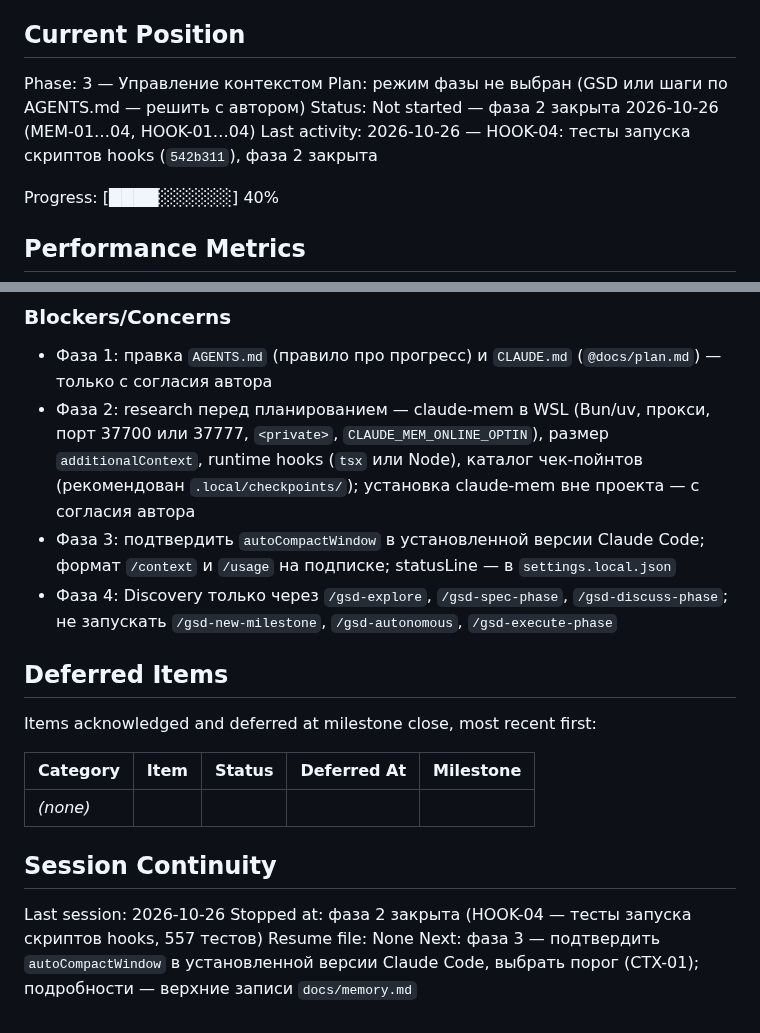
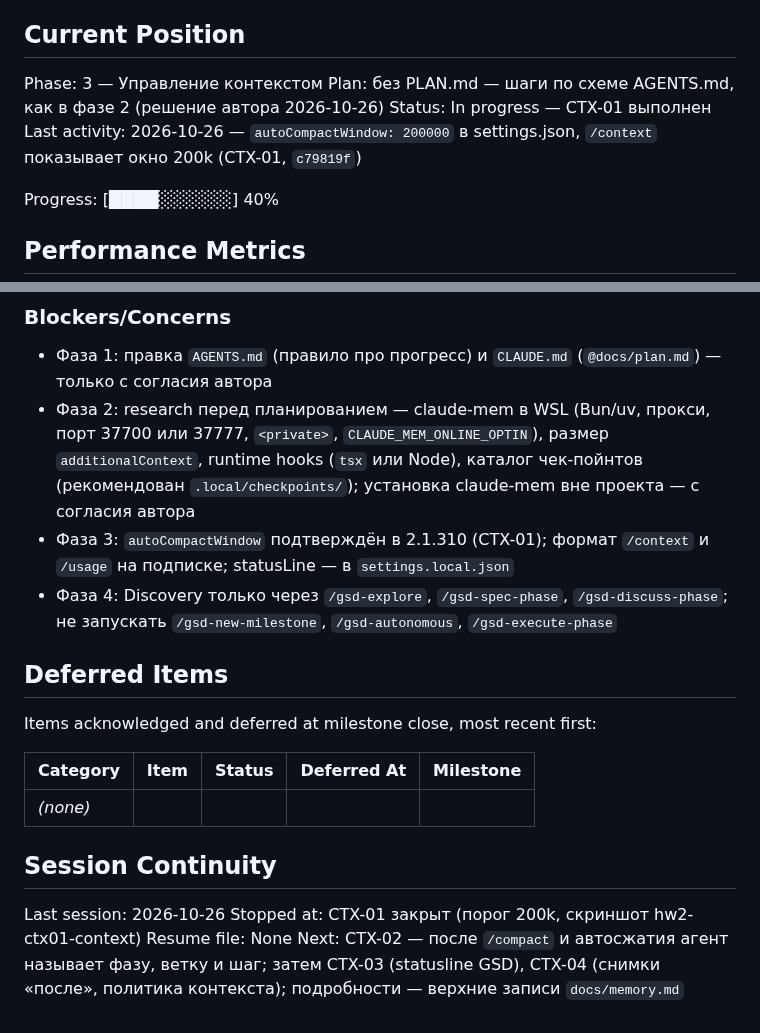
Before and after one commit to Termogaz/otus-agents-library, a Markdown page: .planning/STATE.md, 2 parts joined by grey strips. Rendered like a GitHub page.

```diff
--- a/.planning/STATE.md
+++ b/.planning/STATE.md
@@ -30,9 +30,9 @@ See: .planning/PROJECT.md (updated 2026-10-22)
 ## Current Position
 
 Phase: 3 — Управление контекстом
-Plan: режим фазы не выбран (GSD или шаги по AGENTS.md — решить с автором)
-Status: Not started — фаза 2 закрыта 2026-10-26 (MEM-01…04, HOOK-01…04)
-Last activity: 2026-10-26 — HOOK-04: тесты запуска скриптов hooks (`542b311`), фаза 2 закрыта
+Plan: без PLAN.md — шаги по схеме AGENTS.md, как в фазе 2 (решение автора 2026-10-26)
+Status: In progress — CTX-01 выполнен
+Last activity: 2026-10-26 — `autoCompactWindow: 200000` в settings.json, `/context` показывает окно 200k (CTX-01, `c79819f`)
 
 Progress: [████░░░░░░] 40%
 
@@ -97,7 +97,7 @@ None yet.
 
 - Фаза 1: правка `AGENTS.md` (правило про прогресс) и `CLAUDE.md` (`@docs/plan.md`) — только с согласия автора
 - Фаза 2: research перед планированием — claude-mem в WSL (Bun/uv, прокси, порт 37700 или 37777, `<private>`, `CLAUDE_MEM_ONLINE_OPTIN`), размер `additionalContext`, runtime hooks (`tsx` или Node), каталог чек-пойнтов (рекомендован `.local/checkpoints/`); установка claude-mem вне проекта — с согласия автора
-- Фаза 3: подтвердить `autoCompactWindow` в установленной версии Claude Code; формат `/context` и `/usage` на подписке; statusLine — в `settings.local.json`
+- Фаза 3: `autoCompactWindow` подтверждён в 2.1.310 (CTX-01); формат `/context` и `/usage` на подписке; statusLine — в `settings.local.json`
 - Фаза 4: Discovery только через `/gsd-explore`, `/gsd-spec-phase`, `/gsd-discuss-phase`; не запускать `/gsd-new-milestone`, `/gsd-autonomous`, `/gsd-execute-phase`
 
 ## Deferred Items
@@ -111,6 +111,6 @@ Items acknowledged and deferred at milestone close, most recent first:
 ## Session Continuity
 
 Last session: 2026-10-26
-Stopped at: фаза 2 закрыта (HOOK-04 — тесты запуска скриптов hooks, 557 тестов)
+Stopped at: CTX-01 закрыт (порог 200k, скриншот hw2-ctx01-context)
 Resume file: None
-Next: фаза 3 — подтвердить `autoCompactWindow` в установленной версии Claude Code, выбрать порог (CTX-01); подробности — верхние записи `docs/memory.md`
+Next: CTX-02 — после `/compact` и автосжатия агент называет фазу, ветку и шаг; затем CTX-03 (statusline GSD), CTX-04 (снимки «после», политика контекста); подробности — верхние записи `docs/memory.md`
```
Also changed, not shown: .planning/REQUIREMENTS.md (+2 -2 lines), docs/memory.md (+21 -0 lines), docs/screenshots/hw2-ctx01-context.png (added).
